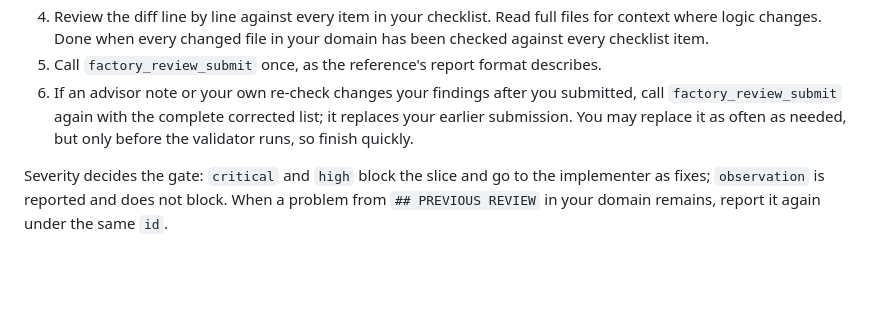
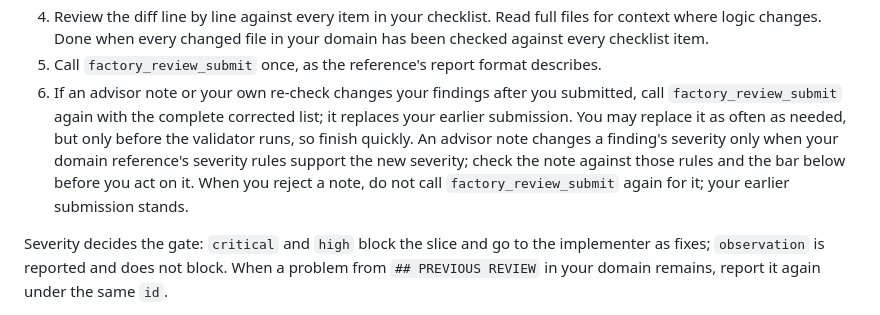
Before and after one commit to adrianbrowning/software-factory, a Markdown page: agents/factory-reviewer.md, the part around the change. GitHub-like rendering; blank space fills up the shorter version.

Commit message:
04: advisor notes cannot push unsupported severities (#49)

```diff
--- a/agents/factory-reviewer.md
+++ b/agents/factory-reviewer.md
@@ -11,7 +11,7 @@ You are one domain reviewer in a multi-domain review. Your task gives you the re
 3. Read the data file: `## PR METADATA` holds the slice ticket with its acceptance criteria and agreed test seams, `## CHECKS` lists each configured check with its result and duration on the reviewed commit, `## PREVIOUS REVIEW` (after a fix round) lists the blocking findings the implementer was asked to fix, then `## DIFF` and `## CHANGED FILES`. Every check there has passed; do not run them again. Read `CODING_STANDARDS.md` when the repository has one; its rules bind your review.
 4. Review the diff line by line against every item in your checklist. Read full files for context where logic changes. Done when every changed file in your domain has been checked against every checklist item.
 5. Call `factory_review_submit` once, as the reference's report format describes.
-6. If an advisor note or your own re-check changes your findings after you submitted, call `factory_review_submit` again with the complete corrected list; it replaces your earlier submission. You may replace it as often as needed, but only before the validator runs, so finish quickly.
+6. If an advisor note or your own re-check changes your findings after you submitted, call `factory_review_submit` again with the complete corrected list; it replaces your earlier submission. You may replace it as often as needed, but only before the validator runs, so finish quickly. An advisor note changes a finding's severity only when your domain reference's severity rules support the new severity; check the note against those rules and the bar below before you act on it. When you reject a note, do not call `factory_review_submit` again for it; your earlier submission stands.
 
 Severity decides the gate: `critical` and `high` block the slice and go to the implementer as fixes; `observation` is reported and does not block. When a problem from `## PREVIOUS REVIEW` in your domain remains, report it again under the same `id`.
 
```
Also changed, not shown: agents/factory-review-validator.md (+1 -1 lines).
